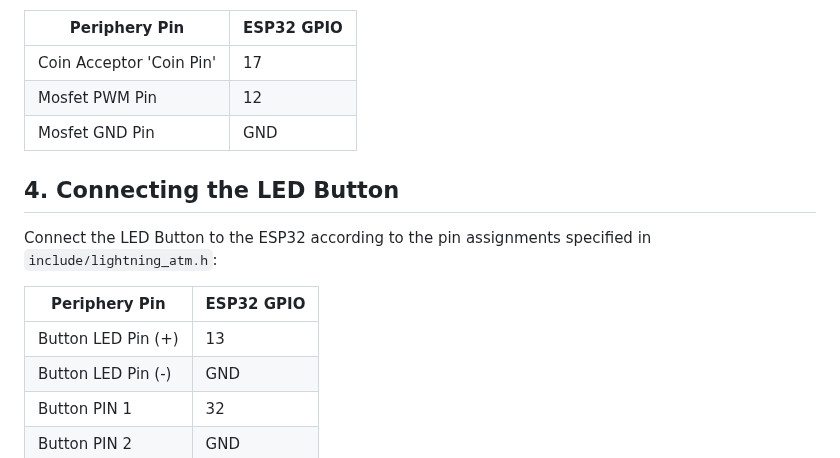
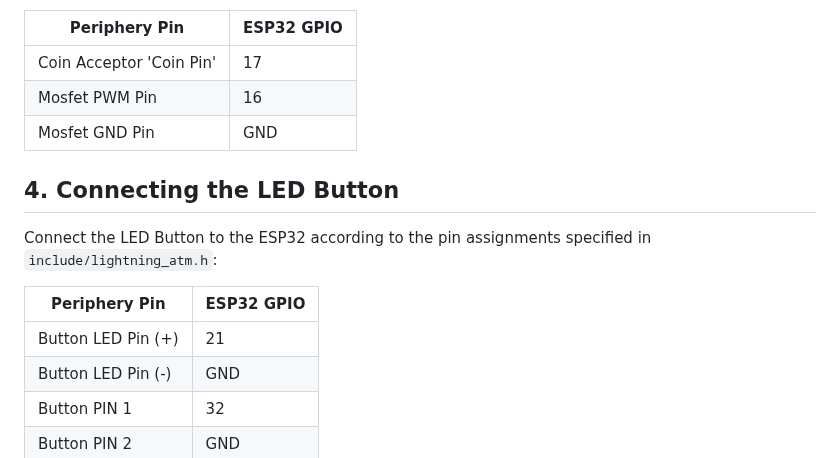
Before and after one commit to f321x/offline-LightningATM-esp32, a Markdown page: README.md, the part around one of its changes. Drawn GitHub-style.

```diff
--- a/README.md
+++ b/README.md
@@ -60,7 +60,7 @@ Ensure to adjust the voltage of the step-up converter before connecting the coin
 | Periphery Pin            | ESP32 GPIO |
 |--------------------------|------------|
 | Coin Acceptor 'Coin Pin' | 17         |
-| Mosfet PWM Pin           | 12         |
+| Mosfet PWM Pin           | 16         |
 | Mosfet GND Pin           | GND        |
 
 
@@ -70,7 +70,7 @@ Connect the LED Button to the ESP32 according to the pin assignments specified i
 
 | Periphery Pin             | ESP32 GPIO |
 |---------------------------|------------|
-| Button LED Pin (+)        | 13         |
+| Button LED Pin (+)        | 21         |
 | Button LED Pin (-)        | GND        |
 | Button PIN 1              | 32         |
 | Button PIN 2              | GND        |
```
Also changed, not shown: other parts of README.md (+1 -1 lines).
